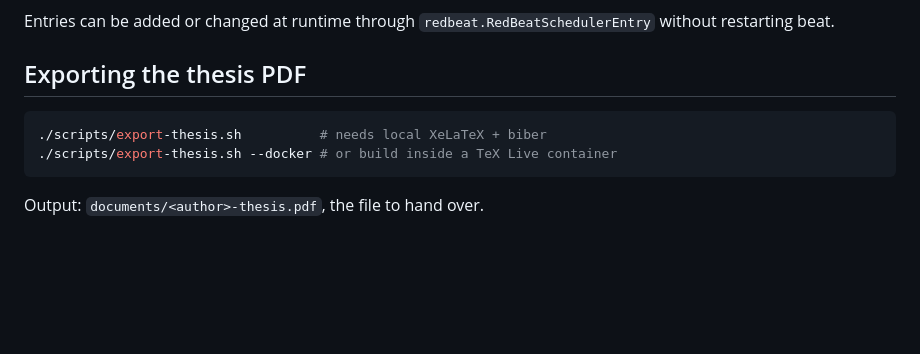
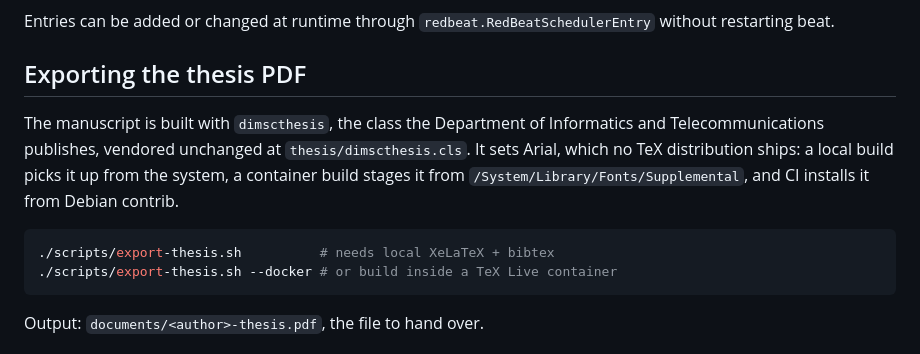
Before and after one commit to xrhstosmour/ensights, a Markdown page: README.md, the part around the change. Drawn GitHub-style; blank space fills up the shorter version.

Commit message:
Document the class fonts in `README.md`
Claude-Session: https://claude.ai/code/session_016RafqqHg8dLWm2vTCSyLPE

````diff
--- a/README.md
+++ b/README.md
@@ -382,8 +382,14 @@ without restarting beat.
 
 ## Exporting the thesis PDF
 
+The manuscript is built with `dimscthesis`, the class the Department of
+Informatics and Telecommunications publishes, vendored unchanged at
+`thesis/dimscthesis.cls`. It sets Arial, which no TeX distribution ships: a
+local build picks it up from the system, a container build stages it from
+`/System/Library/Fonts/Supplemental`, and CI installs it from Debian contrib.
+
 ```bash
-./scripts/export-thesis.sh          # needs local XeLaTeX + biber
+./scripts/export-thesis.sh          # needs local XeLaTeX + bibtex
 ./scripts/export-thesis.sh --docker # or build inside a TeX Live container
 ```
 
````
